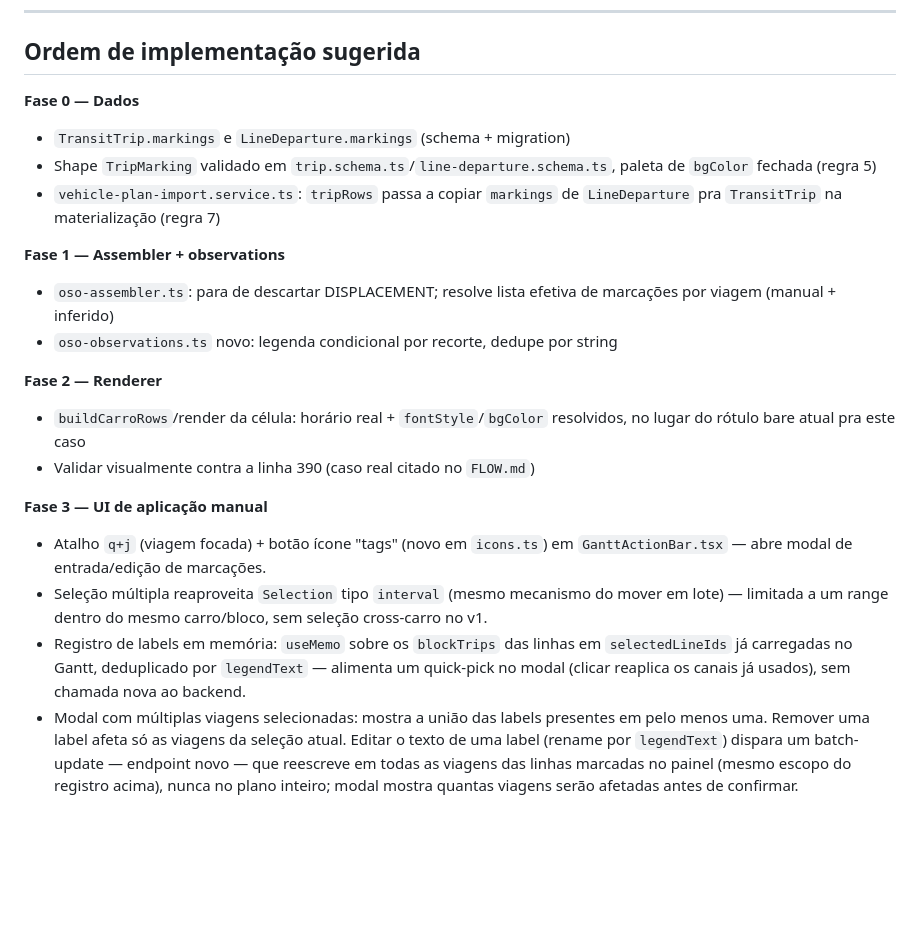
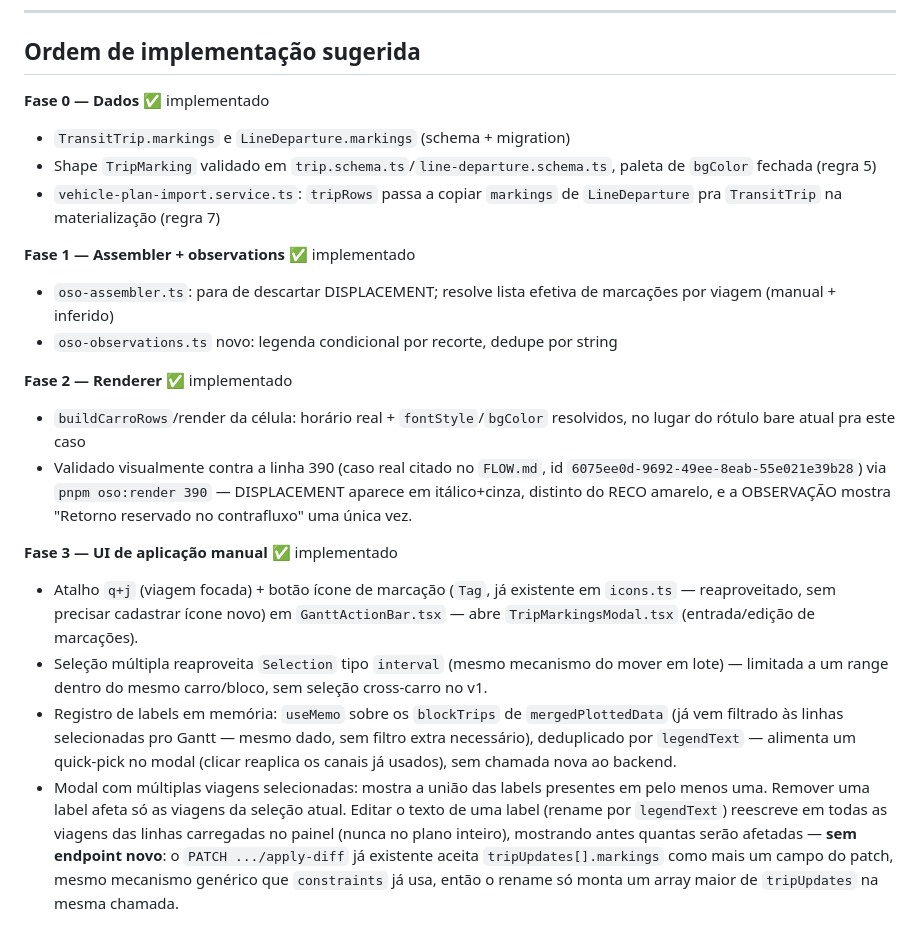
Before and after one commit to castelhano/nyx, a Markdown page: docs/proposal/plan_trip_markings_v1.md, the part around the change. Drawn GitHub-style; blank space fills up the shorter version.

Commit message:
Mark plan_trip_markings_v1.md phases as implemented, fix stale wording
Fase 2's visual validation against the real line 390 case (FLOW.md) is done
— pnpm oso:render 390 confirms DISPLACEMENT renders italic+gray, distinct
from RECO, with the correct OBSERVAÇÃO line. Fase 3's text still described
a "novo endpoint" and a new icon that the actual implementation didn't need
(reused the existing Tag icon and the generic apply-diff endpoint) — updated
to match.

Co-Authored-By: Claude Sonnet 5 <noreply@anthropic.com>

```diff
--- a/docs/proposal/plan_trip_markings_v1.md
+++ b/docs/proposal/plan_trip_markings_v1.md
@@ -159,33 +159,40 @@ ordem, manual antes do inferido.
 
 ## Ordem de implementação sugerida
 
-**Fase 0 — Dados**
+**Fase 0 — Dados** ✅ implementado
 - `TransitTrip.markings` e `LineDeparture.markings` (schema + migration)
 - Shape `TripMarking` validado em `trip.schema.ts`/`line-departure.schema.ts`, paleta de `bgColor`
   fechada (regra 5)
 - `vehicle-plan-import.service.ts`: `tripRows` passa a copiar `markings` de `LineDeparture` pra
   `TransitTrip` na materialização (regra 7)
 
-**Fase 1 — Assembler + observations**
+**Fase 1 — Assembler + observations** ✅ implementado
 - `oso-assembler.ts`: para de descartar DISPLACEMENT; resolve lista efetiva de marcações por
   viagem (manual + inferido)
 - `oso-observations.ts` novo: legenda condicional por recorte, dedupe por string
 
-**Fase 2 — Renderer**
+**Fase 2 — Renderer** ✅ implementado
 - `buildCarroRows`/render da célula: horário real + `fontStyle`/`bgColor` resolvidos, no lugar do
   rótulo bare atual pra este caso
-- Validar visualmente contra a linha 390 (caso real citado no `FLOW.md`)
+- Validado visualmente contra a linha 390 (caso real citado no `FLOW.md`, id
+  `6075ee0d-9692-49ee-8eab-55e021e39b28`) via `pnpm oso:render 390` — DISPLACEMENT aparece em
+  itálico+cinza, distinto do RECO amarelo, e a OBSERVAÇÃO mostra "Retorno reservado no
+  contrafluxo" uma única vez.
 
-**Fase 3 — UI de aplicação manual**
-- Atalho `q+j` (viagem focada) + botão ícone "tags" (novo em `icons.ts`) em
-  `GanttActionBar.tsx` — abre modal de entrada/edição de marcações.
+**Fase 3 — UI de aplicação manual** ✅ implementado
+- Atalho `q+j` (viagem focada) + botão ícone de marcação (`Tag`, já existente em `icons.ts` —
+  reaproveitado, sem precisar cadastrar ícone novo) em `GanttActionBar.tsx` — abre
+  `TripMarkingsModal.tsx` (entrada/edição de marcações).
 - Seleção múltipla reaproveita `Selection` tipo `interval` (mesmo mecanismo do mover em lote) —
   limitada a um range dentro do mesmo carro/bloco, sem seleção cross-carro no v1.
-- Registro de labels em memória: `useMemo` sobre os `blockTrips` das linhas em `selectedLineIds`
-  já carregadas no Gantt, deduplicado por `legendText` — alimenta um quick-pick no modal
-  (clicar reaplica os canais já usados), sem chamada nova ao backend.
+- Registro de labels em memória: `useMemo` sobre os `blockTrips` de `mergedPlottedData` (já vem
+  filtrado às linhas selecionadas pro Gantt — mesmo dado, sem filtro extra necessário),
+  deduplicado por `legendText` — alimenta um quick-pick no modal (clicar reaplica os canais já
+  usados), sem chamada nova ao backend.
 - Modal com múltiplas viagens selecionadas: mostra a união das labels presentes em pelo menos
   uma. Remover uma label afeta só as viagens da seleção atual. Editar o texto de uma label
-  (rename por `legendText`) dispara um batch-update — endpoint novo — que reescreve em todas as
-  viagens das linhas marcadas no painel (mesmo escopo do registro acima), nunca no plano
-  inteiro; modal mostra quantas viagens serão afetadas antes de confirmar.
+  (rename por `legendText`) reescreve em todas as viagens das linhas carregadas no painel (nunca
+  no plano inteiro), mostrando antes quantas serão afetadas — **sem endpoint novo**: o
+  `PATCH .../apply-diff` já existente aceita `tripUpdates[].markings` como mais um campo do
+  patch, mesmo mecanismo genérico que `constraints` já usa, então o rename só monta um array
+  maior de `tripUpdates` na mesma chamada.
```
